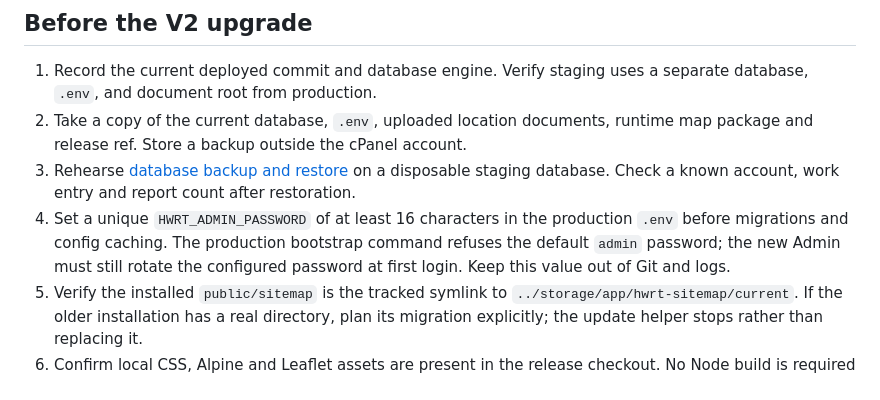
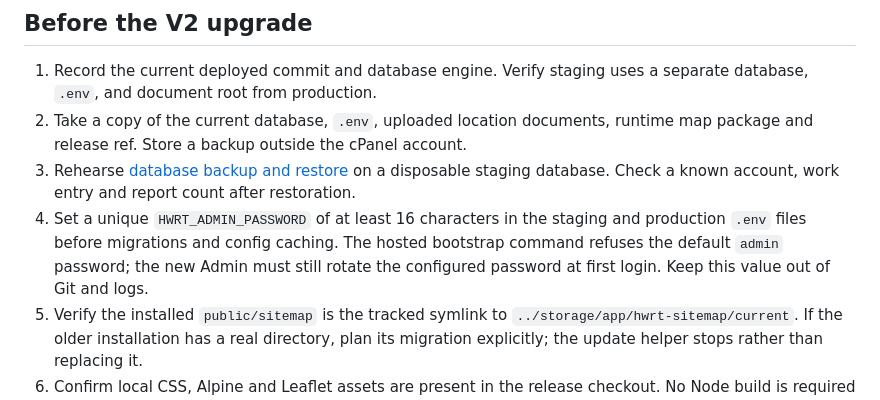
Before and after one commit to medrescuetech/cselog, a Markdown page: docs/08-deployment-cpanel.md, the part around the change. GitHub-like rendering.

Commit message:
Clarify bootstrap password requirement on staging

```diff
--- a/docs/08-deployment-cpanel.md
+++ b/docs/08-deployment-cpanel.md
@@ -28,7 +28,7 @@ Inspect `.env` locally without pasting secrets into tickets, chat or CI logs. Co
 1. Record the current deployed commit and database engine. Verify staging uses a separate database, `.env`, and document root from production.
 2. Take a copy of the current database, `.env`, uploaded location documents, runtime map package and release ref. Store a backup outside the cPanel account.
 3. Rehearse [database backup and restore](12-database-backup-and-restore.md) on a disposable staging database. Check a known account, work entry and report count after restoration.
-4. Set a unique `HWRT_ADMIN_PASSWORD` of at least 16 characters in the production `.env` before migrations and config caching. The production bootstrap command refuses the default `admin` password; the new Admin must still rotate the configured password at first login. Keep this value out of Git and logs.
+4. Set a unique `HWRT_ADMIN_PASSWORD` of at least 16 characters in the staging and production `.env` files before migrations and config caching. The hosted bootstrap command refuses the default `admin` password; the new Admin must still rotate the configured password at first login. Keep this value out of Git and logs.
 5. Verify the installed `public/sitemap` is the tracked symlink to `../storage/app/hwrt-sitemap/current`. If the older installation has a real directory, plan its migration explicitly; the update helper stops rather than replacing it.
 6. Confirm local CSS, Alpine and Leaflet assets are present in the release checkout. No Node build is required on the host when the committed assets are current.
 
```
